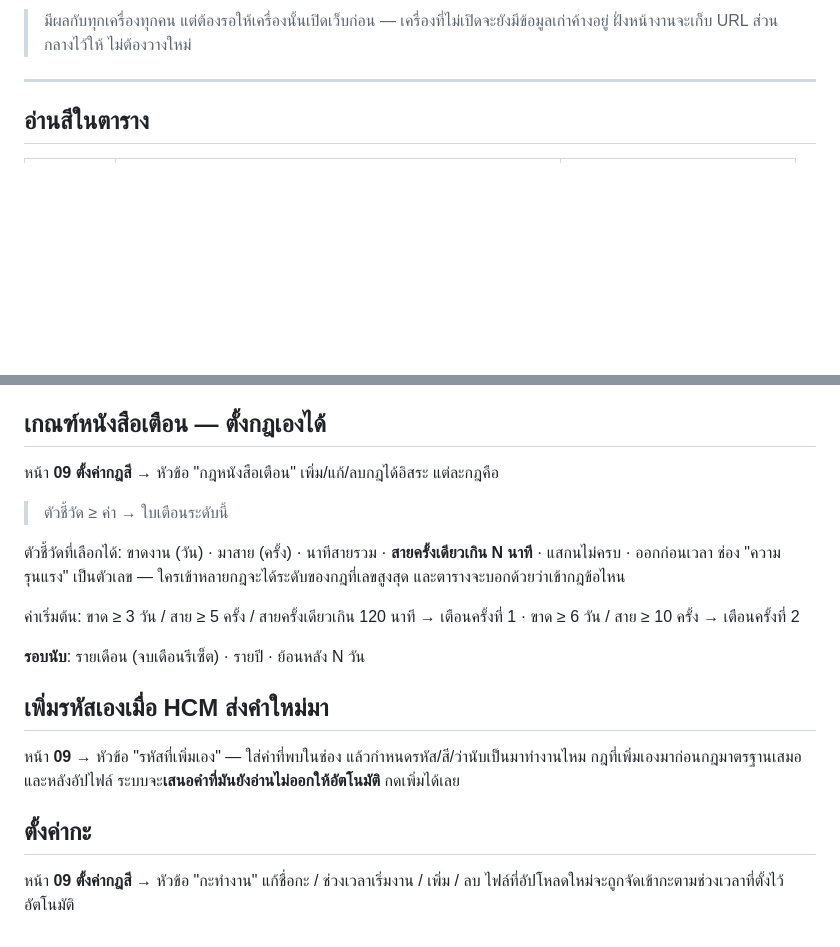
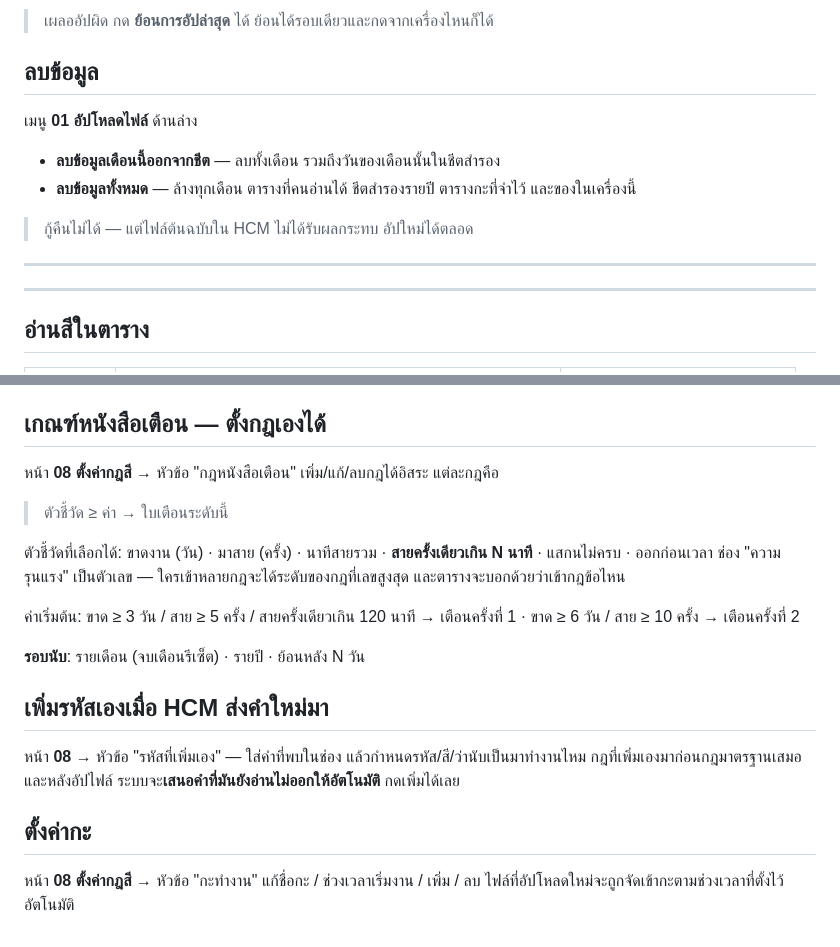
Before and after one commit to Flashadminb/attendance-control, a Markdown page: README.md, 2 parts joined by grey strips. GitHub-like rendering; blank space fills up the shorter version.

```diff
--- a/README.md
+++ b/README.md
@@ -70,6 +73,14 @@ DATA_VERSION = '2026-08-05-reset-1';
 
-> มีผลกับทุกเครื่องทุกคน แต่ต้องรอให้เครื่องนั้นเปิดเว็บก่อน — เครื่องที่ไม่เปิดจะยังมีข้อมูลเก่าค้างอยู่
-> ฝั่งหน้างานจะเก็บ URL ส่วนกลางไว้ให้ ไม่ต้องวางใหม่
+> เผลออัปผิด กด **ย้อนการอัปล่าสุด** ได้ ย้อนได้รอบเดียวและกดจากเครื่องไหนก็ได้
+
+## ลบข้อมูล
+เมนู **01 อัปโหลดไฟล์** ด้านล่าง
+- **ลบข้อมูลเดือนนี้ออกจากชีต** — ลบทั้งเดือน รวมถึงวันของเดือนนั้นในชีตสำรอง
+- **ลบข้อมูลทั้งหมด** — ล้างทุกเดือน ตารางที่คนอ่านได้ ชีตสำรองรายปี ตารางกะที่จำไว้ และของในเครื่องนี้
+
+> กู้คืนไม่ได้ — แต่ไฟล์ต้นฉบับใน HCM ไม่ได้รับผลกระทบ อัปใหม่ได้ตลอด
+
+---
 
 ---
 
@@ -97,7 +108,7 @@ DATA_VERSION = '2026-08-05-reset-1';
   (ข้อมูลเดือนนั้นถูกเขียนทับทั้งชุด ไม่ต้องลบของเก่าก่อน และการติ๊ก "ส่งแล้ว" ของหนังสือเตือนไม่หาย)
 
 ## เกณฑ์หนังสือเตือน — ตั้งกฎเองได้
-หน้า **09 ตั้งค่ากฎสี** → หัวข้อ "กฎหนังสือเตือน" เพิ่ม/แก้/ลบกฎได้อิสระ แต่ละกฎคือ
+หน้า **08 ตั้งค่ากฎสี** → หัวข้อ "กฎหนังสือเตือน" เพิ่ม/แก้/ลบกฎได้อิสระ แต่ละกฎคือ
 
 > ตัวชี้วัด ≥ ค่า → ใบเตือนระดับนี้
 
@@ -109,9 +120,9 @@ DATA_VERSION = '2026-08-05-reset-1';
 **รอบนับ**: รายเดือน (จบเดือนรีเซ็ต) · รายปี · ย้อนหลัง N วัน
 
 ## เพิ่มรหัสเองเมื่อ HCM ส่งคำใหม่มา
-หน้า **09** → หัวข้อ "รหัสที่เพิ่มเอง" — ใส่คำที่พบในช่อง แล้วกำหนดรหัส/สี/ว่านับเป็นมาทำงานไหม
+หน้า **08** → หัวข้อ "รหัสที่เพิ่มเอง" — ใส่คำที่พบในช่อง แล้วกำหนดรหัส/สี/ว่านับเป็นมาทำงานไหม
 กฎที่เพิ่มเองมาก่อนกฎมาตรฐานเสมอ และหลังอัปไฟล์ ระบบจะ**เสนอคำที่มันยังอ่านไม่ออกให้อัตโนมัติ** กดเพิ่มได้เลย
 
 ## ตั้งค่ากะ
-หน้า **09 ตั้งค่ากฎสี** → หัวข้อ "กะทำงาน" แก้ชื่อกะ / ช่วงเวลาเริ่มงาน / เพิ่ม / ลบ
+หน้า **08 ตั้งค่ากฎสี** → หัวข้อ "กะทำงาน" แก้ชื่อกะ / ช่วงเวลาเริ่มงาน / เพิ่ม / ลบ
 ไฟล์ที่อัปโหลดใหม่จะถูกจัดเข้ากะตามช่วงเวลาที่ตั้งไว้อัตโนมัติ
```
Also changed, not shown: other parts of README.md (+48 -45 lines).
